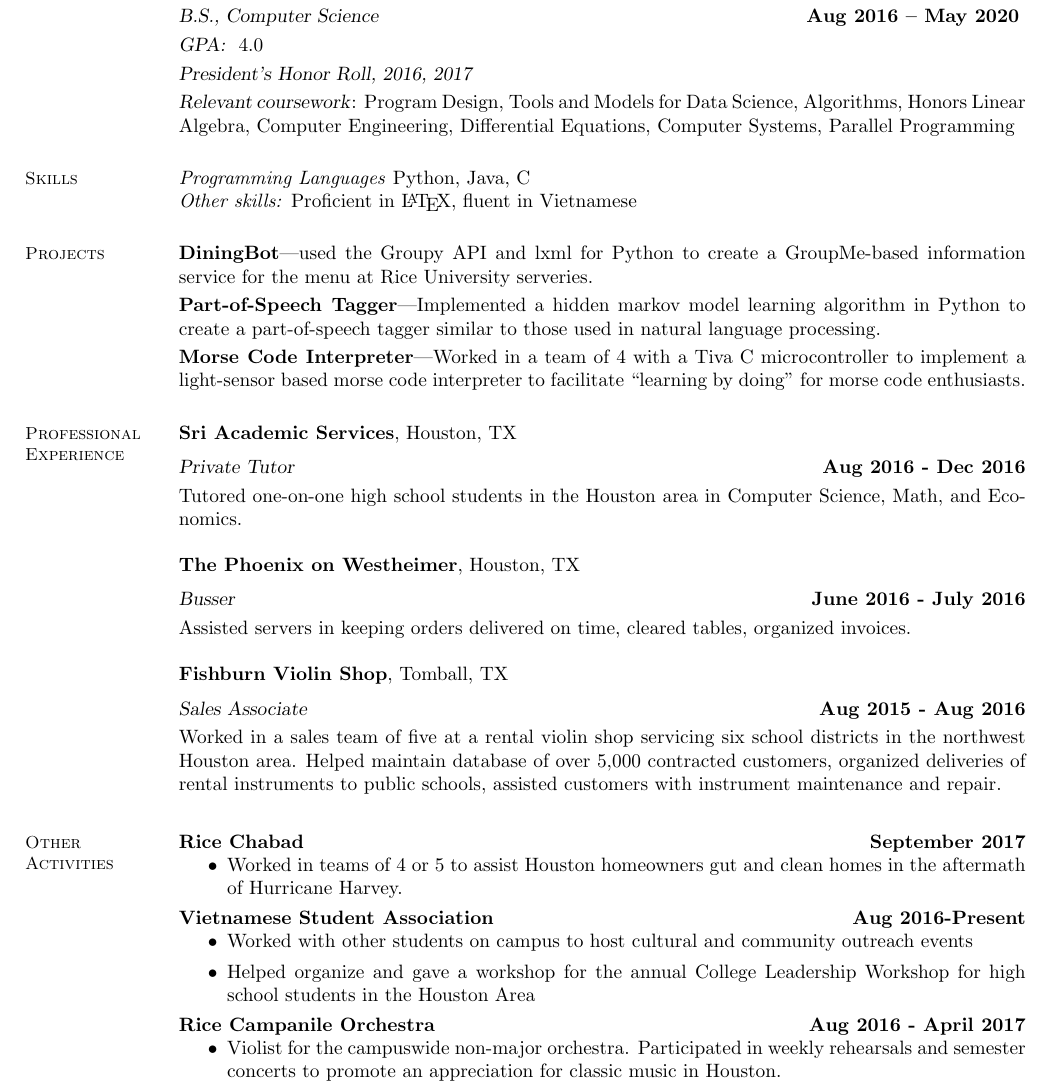
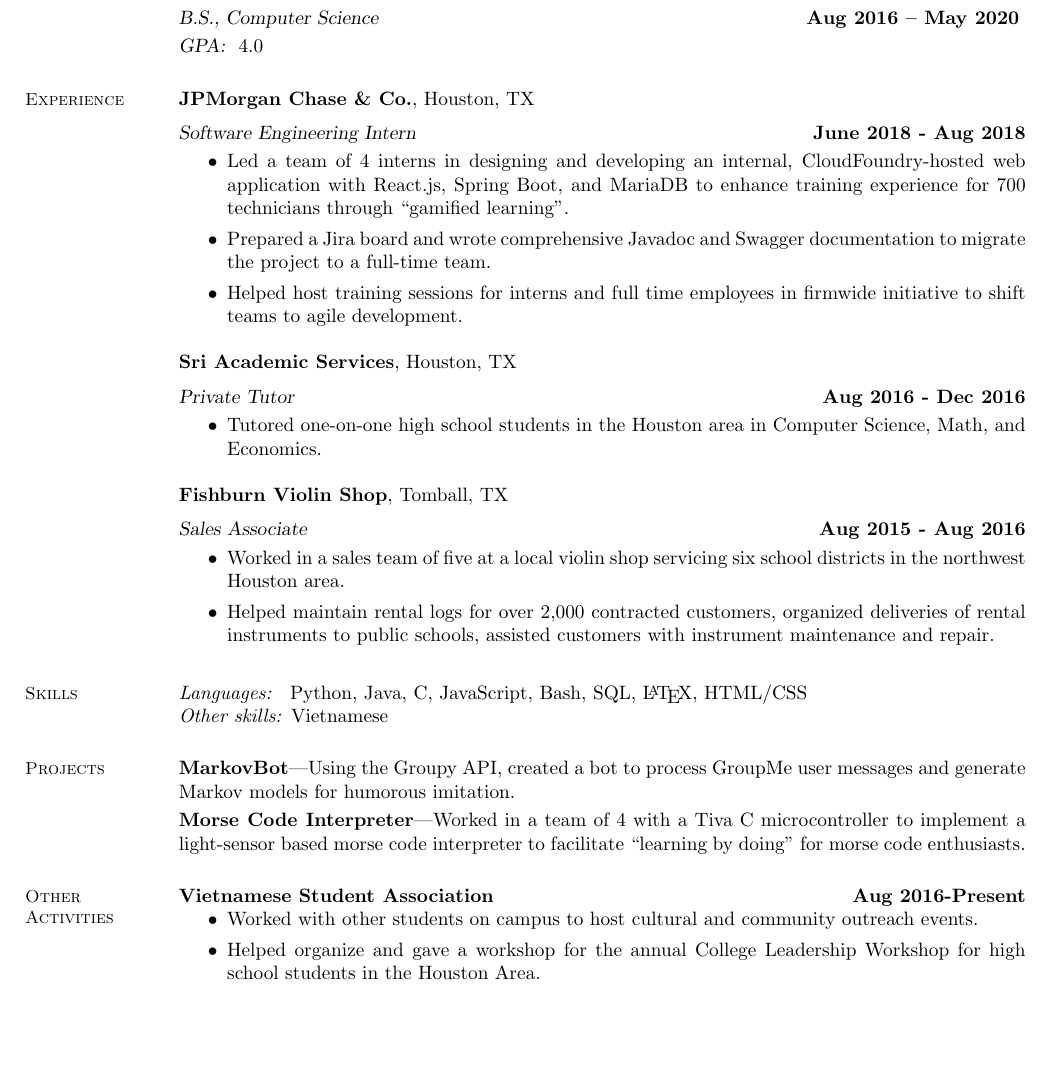
Before and after one commit to tamtale/resume, a LaTeX CV (resume.tex): part of the page, cut so that both start at the same text, the shorter picture padded with empty space. The pictures show the PDF file resume.pdf that the author committed with the source.

Commit message:
added jpmc

```diff
--- a/resume.tex
+++ b/resume.tex
@@ -15,19 +15,40 @@
 
     \textbf{Rice University}, Houston, TX \vspace{1mm}\\
     \textsl{B.S., Computer Science} \hfill \textbf{Aug 2016 -- May 2020} \vspace{1mm}\\
-    \textsl{GPA: } 4.0 \vspace{1mm}\\
-    \textsl{President's Honor Roll, 2016, 2017} \vspace{1mm} \\
-\textsl{Relevant coursework}: Program Design, Tools and Models for Data Science, Algorithms, Honors Linear Algebra, Computer Engineering, Differential Equations, Computer Systems, Parallel Programming}
+    \textsl{GPA: } 4.0
+
+\section{\mysidestyle Experience}
+
+\textbf{JPMorgan Chase \& Co.}, Houston, TX \vspace{2mm}\\\vspace{1mm}%
+\textsl{Software Engineering Intern} \hfill \textbf{June 2018 - Aug 2018}
+\begin{itemize}
+    \item Led a team of 4 interns in designing and developing an internal, CloudFoundry-hosted web application with React.js, Spring Boot, and MariaDB to enhance training experience for 700 technicians through ``gamified learning".
+    \item Prepared a Jira board and wrote comprehensive Javadoc and Swagger documentation to migrate the project to a full-time team.
+    \item Helped host training sessions for interns and full time employees in firmwide initiative to shift teams to agile development.
+\end{itemize}
+
+\textbf{Sri Academic Services}, Houston, TX \vspace{2mm}\\\vspace{1mm}%
+\textsl{Private Tutor} \hfill \textbf{Aug 2016 - Dec 2016}
+\begin{itemize}
+    \item Tutored one-on-one high school students in the Houston area in Computer Science, Math, and Economics.
+\end{itemize}
+
+\textbf{Fishburn Violin Shop}, Tomball, TX \vspace{2mm}\\\vspace{1mm}%
+\textsl{Sales Associate} \hfill \textbf{Aug 2015 -
+Aug 2016}
+\begin{itemize}
+    \item Worked in a sales team of five at a local violin shop servicing six school districts in the northwest Houston area.
+    \item Helped maintain rental logs for over 2,000 contracted customers, organized deliveries of rental instruments to public schools, assisted customers with instrument maintenance and repair.
+\end{itemize}
+\vspace{1mm}%
 
 \section{\mysidestyle Skills}
 
-\emph{Programming Languages} Python, Java, C \\
-\emph{Other skills:} Proficient in \LaTeX, fluent in Vietnamese
+\emph{Languages: } Python, Java, C, JavaScript, Bash, SQL, \LaTeX, HTML/CSS \\
+\emph{Other skills:} Vietnamese
 
 \section{\mysidestyle Projects}
 
-\textbf{DiningBot}---used the Groupy API and lxml for Python to create a GroupMe-based information service for the menu at Rice University serveries.\vspace{1mm}\\
-\textbf{Part-of-Speech Tagger}---Implemented a hidden markov model learning algorithm in Python to create a part-of-speech tagger similar to those used in natural language processing.\vspace{1mm}\\
+\textbf{MarkovBot}---Using the Groupy API, created a bot to process GroupMe user messages and generate Markov models for humorous imitation.\vspace{1mm}\\
 \textbf{Morse Code Interpreter}---Worked in a team of 4 with a Tiva C microcontroller to implement a light-sensor based morse code interpreter to facilitate ``learning by doing" for morse code enthusiasts.
 
-\section{\mysidestyle Professional\\Experience}
@@ -39,32 +55,10 @@
-\textbf{The Phoenix on Westheimer}, Houston, TX \vspace{2mm}\\\vspace{1mm}%
-\textsl{Busser} \hfill \textbf{June 2016 - July 2016}\\
-Assisted servers in keeping orders delivered on time, cleared tables, organized invoices.
-
-\textbf{Fishburn Violin Shop}, Tomball, TX \vspace{2mm}\\\vspace{1mm}%
-\textsl{Sales Associate} \hfill \textbf{Aug 2015 -
-Aug 2016}\\
-Worked in a sales team of five at a rental violin shop servicing six school districts in the northwest Houston area.
-Helped maintain database of over 5,000 contracted customers, organized deliveries of rental instruments to public schools, assisted customers with instrument maintenance and repair.
-\vspace{1mm}%
 
 \section{\mysidestyle Other\\ Activities}
-\textbf{Rice Chabad} \hfill \textbf{September 2017}
-\begin{itemize}
-    \item Worked in teams of 4 or 5 to assist Houston homeowners gut and clean homes in the aftermath of Hurricane Harvey.
-\end{itemize}
-\vspace{-3mm}
 \textbf{Vietnamese Student Association} \hfill \textbf{Aug 2016-Present}
 \begin{itemize}
-    \item Worked with other students on campus to host cultural and community outreach events
-    \item Helped organize and gave a workshop for the annual College Leadership Workshop for high school students in the Houston Area
+    \item Worked with other students on campus to host cultural and community outreach events.
+    \item Helped organize and gave a workshop for the annual College Leadership Workshop for high school students in the Houston Area.
 \end{itemize}
-\vspace{-3mm}
-\textbf{Rice Campanile Orchestra} \hfill \textbf{Aug 2016 - April 2017}
-\begin{itemize}
-    \item Violist for the campuswide non-major orchestra.
-        Participated in weekly rehearsals and semester concerts to promote an appreciation for classic music in Houston.
-\end{itemize}
-
 
 
 
```
Also changed, not shown: resume.pdf, resume.tex (7 more changed lines).
